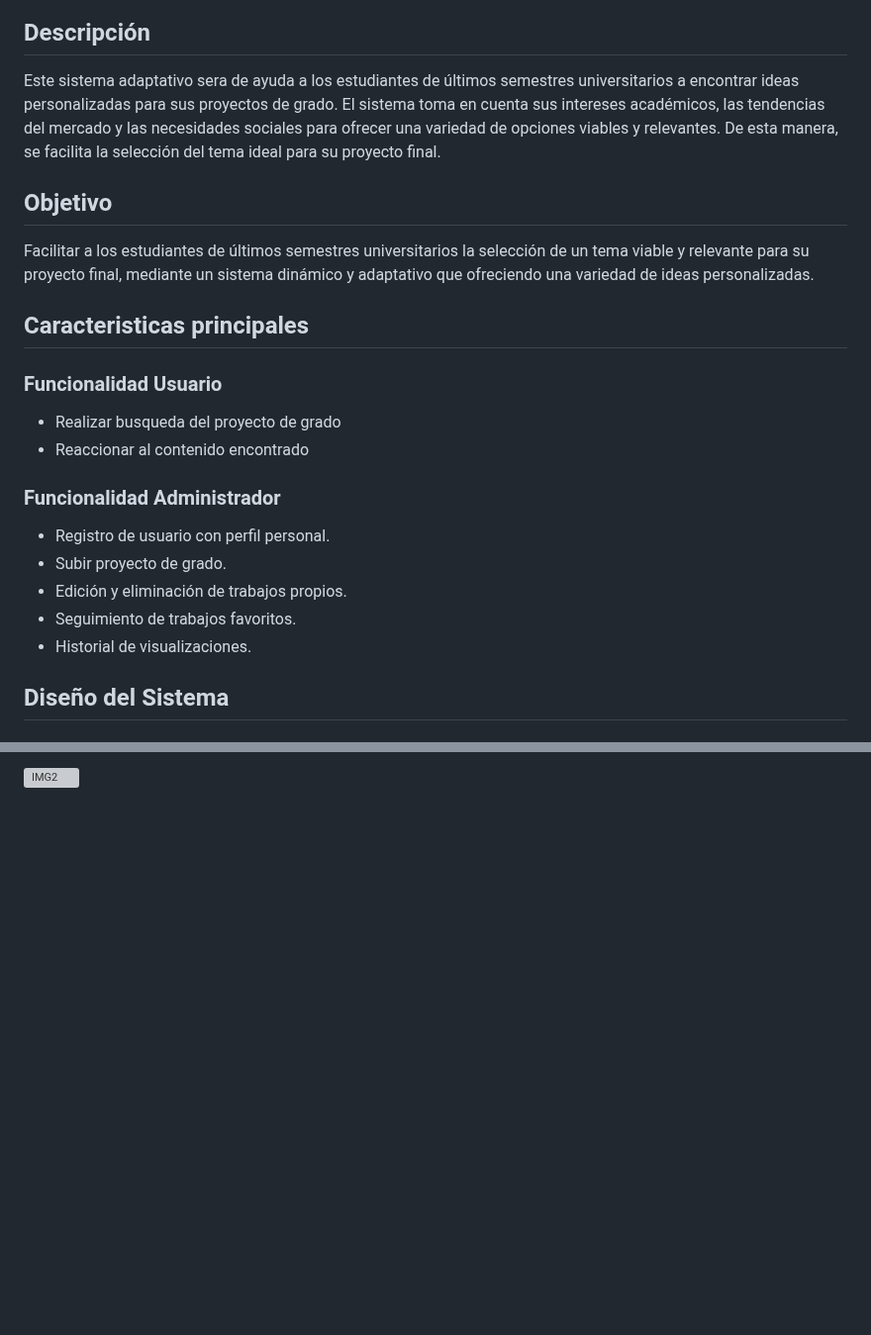
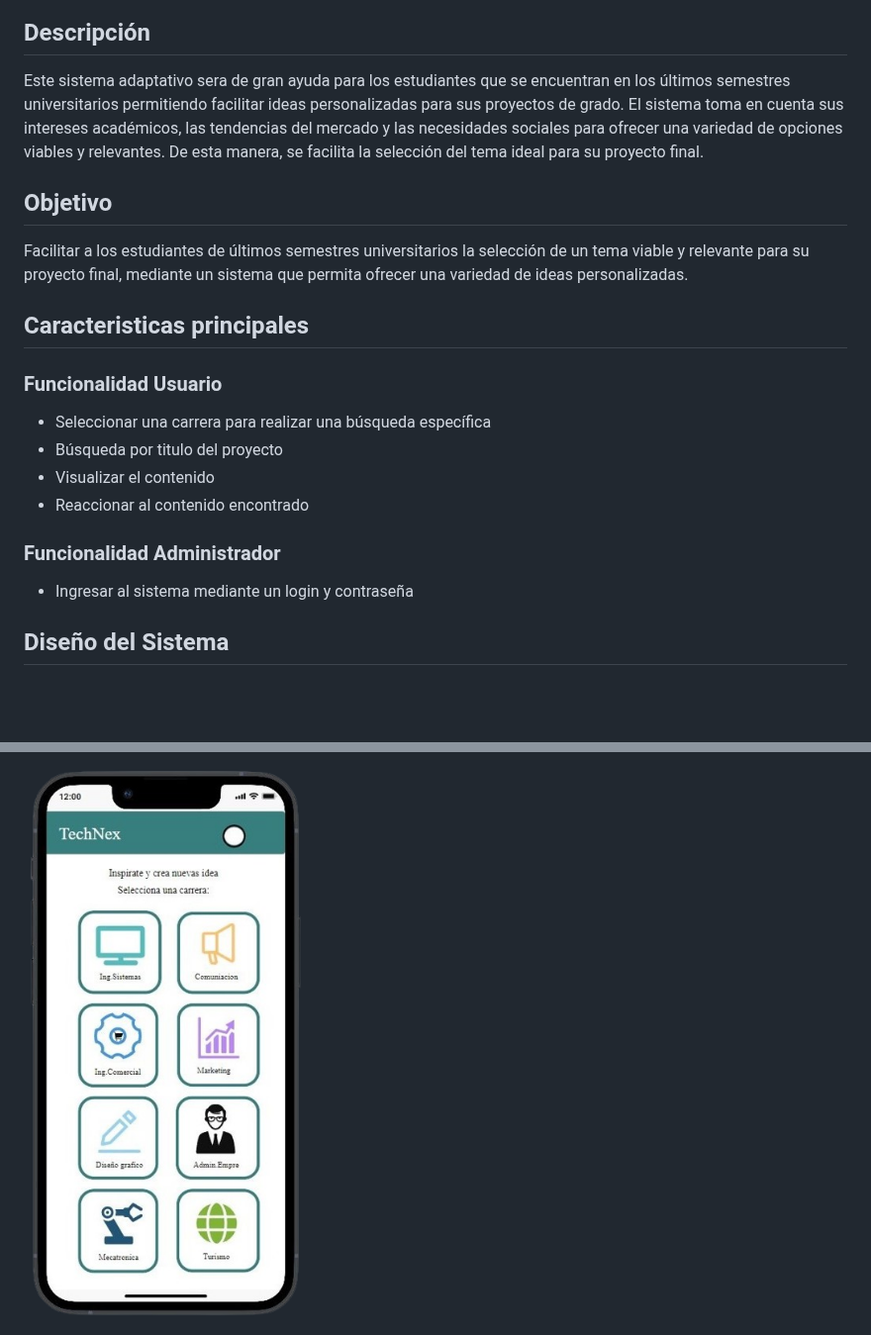
Before and after one commit to NorvicSoftware/tech-next, a Markdown page: README.md, 2 parts joined by grey strips. Shown at 99% size. Rendered like a GitHub page; blank space fills up the shorter version; grey boxes are pictures that could not be loaded.

```diff
--- a/README.md
+++ b/README.md
@@ -6,22 +5,21 @@
 
 ## Descripción
-Este sistema adaptativo sera de ayuda a los estudiantes de últimos semestres universitarios a encontrar ideas personalizadas para sus proyectos de grado. El sistema toma en cuenta sus intereses académicos, las tendencias del mercado y las necesidades sociales para ofrecer una variedad de opciones viables y relevantes. De esta manera, se facilita la selección del tema ideal para su proyecto final.
+Este sistema adaptativo sera de gran ayuda para los estudiantes que se encuentran en los últimos semestres universitarios permitiendo facilitar ideas personalizadas para sus proyectos de grado. El sistema toma en cuenta sus intereses académicos, las tendencias del mercado y las necesidades sociales para ofrecer una variedad de opciones viables y relevantes. De esta manera, se facilita la selección del tema ideal para su proyecto final.
 
 ## Objetivo
-Facilitar a los estudiantes de últimos semestres universitarios la selección de un tema viable y relevante para su proyecto final, mediante un sistema dinámico y adaptativo que ofreciendo una variedad de ideas personalizadas.
+Facilitar a los estudiantes de últimos semestres universitarios la selección de un tema viable y relevante para su proyecto final, mediante un sistema que permita ofrecer una variedad de ideas personalizadas.
 
 ## Caracteristicas principales
 
 ### Funcionalidad Usuario
 
-* Realizar busqueda del proyecto de grado
+* Seleccionar una carrera para realizar una búsqueda específica
+* Búsqueda por titulo del proyecto
+* Visualizar el contenido
 * Reaccionar al contenido encontrado
 
 ### Funcionalidad Administrador
-* Registro de usuario con perfil personal.
-* Subir proyecto de grado.
-* Edición y eliminación de trabajos propios.
-* Seguimiento de trabajos favoritos.
-* Historial de visualizaciones.
+
+* Ingresar al sistema mediante un login y contraseña
 
 ## Diseño del Sistema
@@ -30,3 +27,3 @@ Facilitar a los estudiantes de últimos semestres universitarios la selección d
 
-![IMG2](Img/Img2a_cel.jpg "IMAGEN 2")
+<img src="Img_Readme/Img1_mov.png" alt="centered image">
 
```
Also changed, not shown: other parts of README.md (+16 -7 lines).
